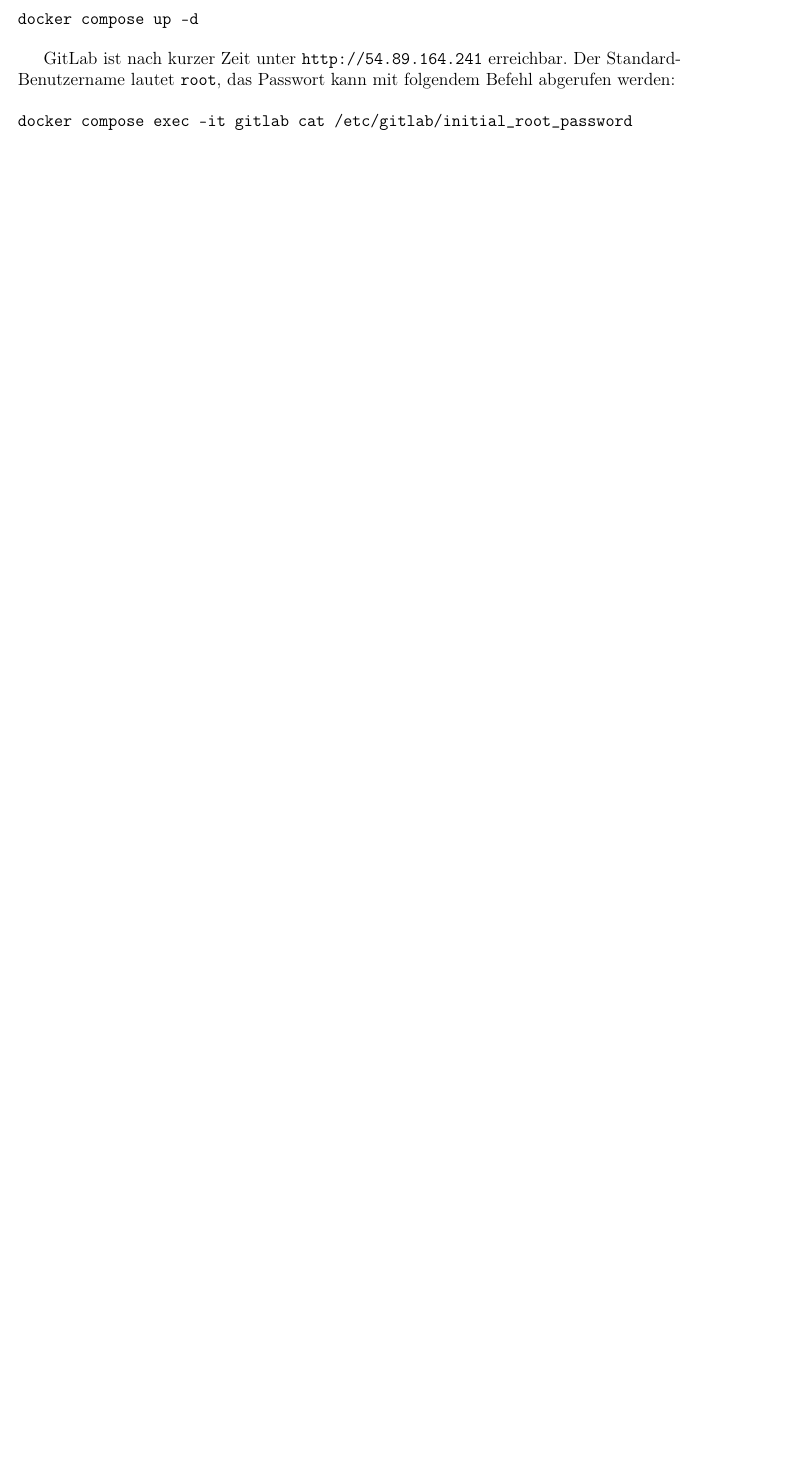
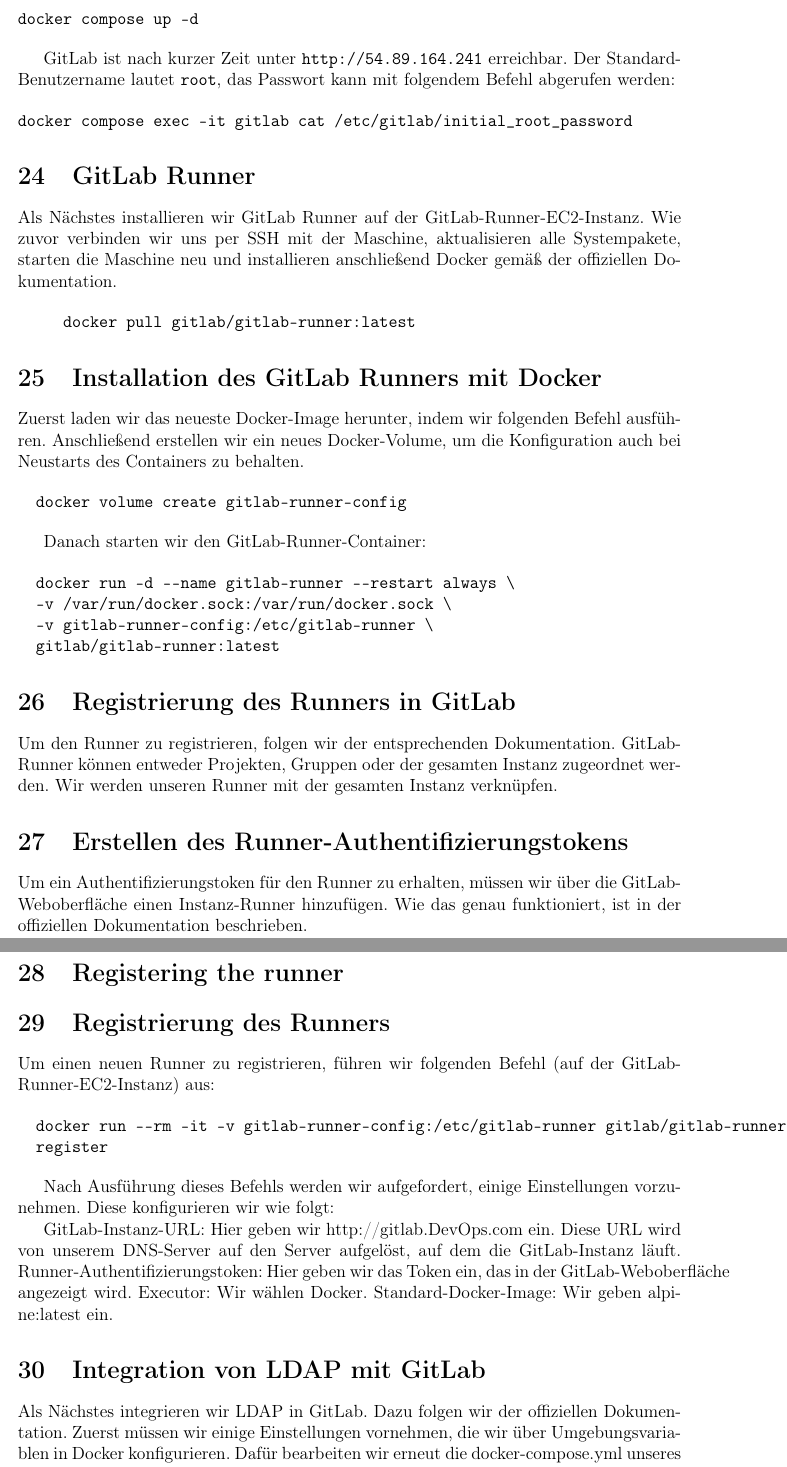
Before and after one commit to LRenTi/BIF3_DEVOPS, a LaTeX document (Milestone 2/Protokoll/protocol1.tex): part of page 24 of 26 before the commit and two parts of pages 24 and 25 of 28 after it, the two joined at a grey line, cut so that both start at the same text, the shorter picture padded with empty space. Compiled offline with pdfLaTeX.

Commit message:
GotLabRunner ohne Bilder. Bilder sind jetzt im Data ordner

```diff
--- a/Milestone 2/Protokoll/protocol1.tex
+++ b/Milestone 2/Protokoll/protocol1.tex
@@ -807,6 +807,106 @@
 \end{verbatim}
 
 
+
+
+
+
+
+\section{GitLab Runner}
+Als Nächstes installieren wir GitLab Runner auf der GitLab-Runner-EC2-Instanz.
+Wie zuvor verbinden wir uns per SSH mit der Maschine, aktualisieren alle Systempakete, starten die Maschine neu und installieren anschließend Docker gemäß der offiziellen Dokumentation.
+
+\begin{verbatim}
+    	docker pull gitlab/gitlab-runner:latest
+\end{verbatim}
+
+\section{Installation des GitLab Runners mit Docker}
+Zuerst laden wir das neueste Docker-Image herunter, indem wir folgenden Befehl ausführen.
+Anschließend erstellen wir ein neues Docker-Volume, um die Konfiguration auch bei Neustarts des Containers zu behalten.
+
+\begin{verbatim}
+		docker volume create gitlab-runner-config
+\end{verbatim}
+
+Danach starten wir den GitLab-Runner-Container:
+
+\begin{verbatim}
+		docker run -d --name gitlab-runner --restart always \
+		-v /var/run/docker.sock:/var/run/docker.sock \
+		-v gitlab-runner-config:/etc/gitlab-runner \
+		gitlab/gitlab-runner:latest
+\end{verbatim}
+
+\section{Registrierung des Runners in GitLab}
+Um den Runner zu registrieren, folgen wir der entsprechenden Dokumentation.
+GitLab-Runner können entweder Projekten, Gruppen oder der gesamten Instanz zugeordnet werden.
+Wir werden unseren Runner mit der gesamten Instanz verknüpfen.
+
+\section{Erstellen des Runner-Authentifizierungstokens}
+Um ein Authentifizierungstoken für den Runner zu erhalten, müssen wir über die GitLab-Weboberfläche einen Instanz-Runner hinzufügen.
+Wie das genau funktioniert, ist in der offiziellen Dokumentation beschrieben.
+
+\section{Registering the runner}
+
+\section{Registrierung des Runners}
+Um einen neuen Runner zu registrieren, führen wir folgenden Befehl (auf der GitLab-Runner-EC2-Instanz) aus:
+
+\begin{verbatim}
+		docker run --rm -it -v gitlab-runner-config:/etc/gitlab-runner gitlab/gitlab-runner:latest
+		register
+\end{verbatim}
+
+Nach Ausführung dieses Befehls werden wir aufgefordert, einige Einstellungen vorzunehmen. Diese konfigurieren wir wie folgt:
+
+GitLab-Instanz-URL: Hier geben wir http://gitlab.DevOps.com ein. Diese URL wird von unserem DNS-Server auf den Server aufgelöst, auf dem die GitLab-Instanz läuft.
+Runner-Authentifizierungstoken: Hier geben wir das Token ein, das in der GitLab-Weboberfläche angezeigt wird.
+Executor: Wir wählen Docker.
+Standard-Docker-Image: Wir geben alpine:latest ein.
+
+\section{Integration von LDAP mit GitLab} Als Nächstes integrieren wir LDAP in GitLab. Dazu folgen wir der offiziellen Dokumentation.
+Zuerst müssen wir einige Einstellungen vornehmen, die wir über Umgebungsvariablen in Docker konfigurieren. Dafür bearbeiten wir erneut die docker-compose.yml unseres LDAP-Servers.
+
+\begin{verbatim}
+		services:
+		gitlab:
+		image: gitlab/gitlab-ce:latest
+		container_name: gitlab
+		restart: always
+		hostname: 'gitlab.ilovedevops.com'
+		environment:
+		GITLAB_OMNIBUS_CONFIG: |
+		external_url 'http://54.89.164.241'
+		gitlab_rails['ldap_enabled'] = true
+		gitlab_rails['ldap_servers'] = {
+		'main' => {
+						'label' => 'LDAP',
+						'host' => 'ldap.ilovedevops.com',
+						'port' => 389,
+						'uid' => 'uid',
+						'encryption' => 'plain',
+						'verify_certificates' => false,
+						'active_directory' => false,
+						'base' => 'dc=ilovedevops,dc=com',
+						'lowercase_usernames' => 'false'
+				}
+		}
+		ports:
+		- '80:80'
+		- '443:443'
+		- '22:22'
+		volumes:
+		- '$GITLAB_HOME/config:/etc/gitlab'
+		- '$GITLAB_HOME/logs:/var/log/gitlab'
+		- '$GITLAB_HOME/data:/var/opt/gitlab'
+		shm_size: '256m'
+\end{verbatim}
+
+Die genaue Wirkung dieser Einstellungen wird in der oben verlinkten Dokumentation ausführlich beschrieben.
+Das war’s! Benutzer können sich nun mit ihrer LDAP-UID und ihrem Passwort anmelden.
+
+
+
+
 \newpage
 \addcontentsline{toc}{section}{Abbildungsverzeichnis}
 \listoffigures
```
Also changed, not shown: Milestone 2/Protokoll/data/GITLAB_GEHT.png (added), Milestone 2/Protokoll/data/RUNNER_GEHT.png (added), Milestone 2/Protokoll/data/RUNNER_ONLINE.png (added), Milestone 2/Protokoll/protocol1.tex (10 more changed lines).
